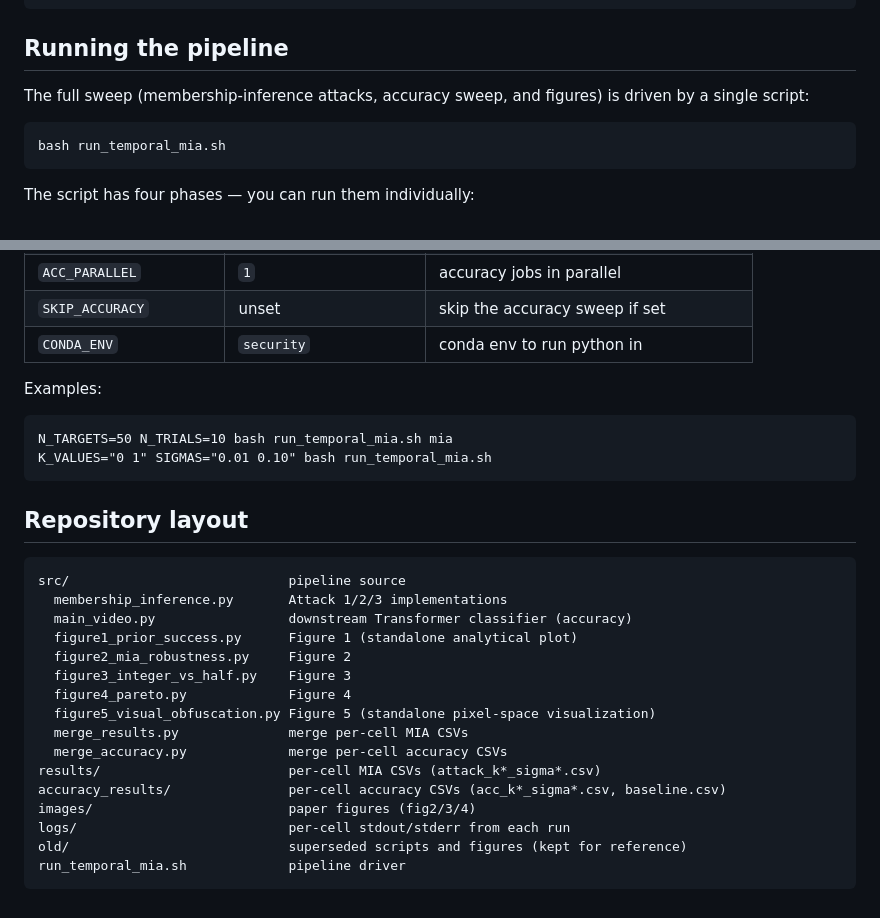
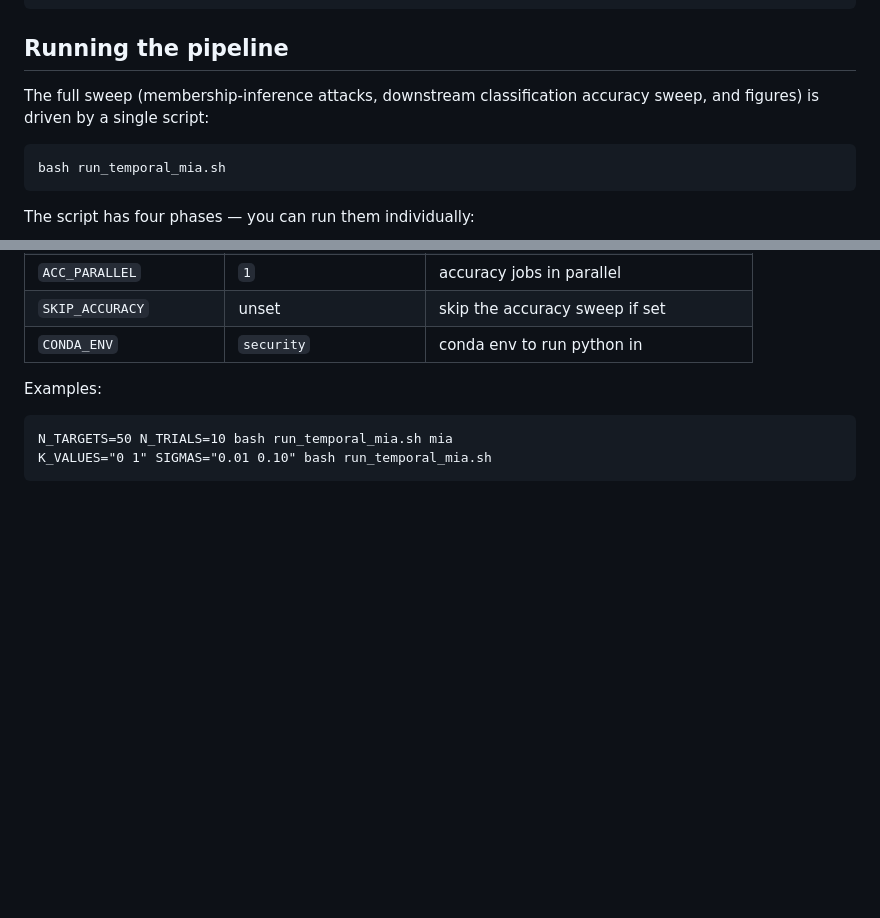
Before and after one commit to taroii/security-ml, a Markdown page: README.md, 2 parts joined by grey strips. Rendered like a GitHub page; blank space fills up the shorter version.

Commit message:
minor readme changes

````diff
--- a/README.md
+++ b/README.md
@@ -29,7 +29,7 @@ pip3 install -r requirements.txt
 
 ## Running the pipeline
 
-The full sweep (membership-inference attacks, accuracy sweep, and figures) is driven by a single script:
+The full sweep (membership-inference attacks, downstream classification accuracy sweep, and figures) is driven by a single script:
 
 ```
 bash run_temporal_mia.sh
@@ -88,24 +88,3 @@ Examples:
 N_TARGETS=50 N_TRIALS=10 bash run_temporal_mia.sh mia
 K_VALUES="0 1" SIGMAS="0.01 0.10" bash run_temporal_mia.sh
 ```
-
-## Repository layout
-
-```
-src/                            pipeline source
-  membership_inference.py       Attack 1/2/3 implementations
-  main_video.py                 downstream Transformer classifier (accuracy)
-  figure1_prior_success.py      Figure 1 (standalone analytical plot)
-  figure2_mia_robustness.py     Figure 2
-  figure3_integer_vs_half.py    Figure 3
-  figure4_pareto.py             Figure 4
-  figure5_visual_obfuscation.py Figure 5 (standalone pixel-space visualization)
-  merge_results.py              merge per-cell MIA CSVs
-  merge_accuracy.py             merge per-cell accuracy CSVs
-results/                        per-cell MIA CSVs (attack_k*_sigma*.csv)
-accuracy_results/               per-cell accuracy CSVs (acc_k*_sigma*.csv, baseline.csv)
-images/                         paper figures (fig2/3/4)
-logs/                           per-cell stdout/stderr from each run
-old/                            superseded scripts and figures (kept for reference)
-run_temporal_mia.sh             pipeline driver
-```
````
